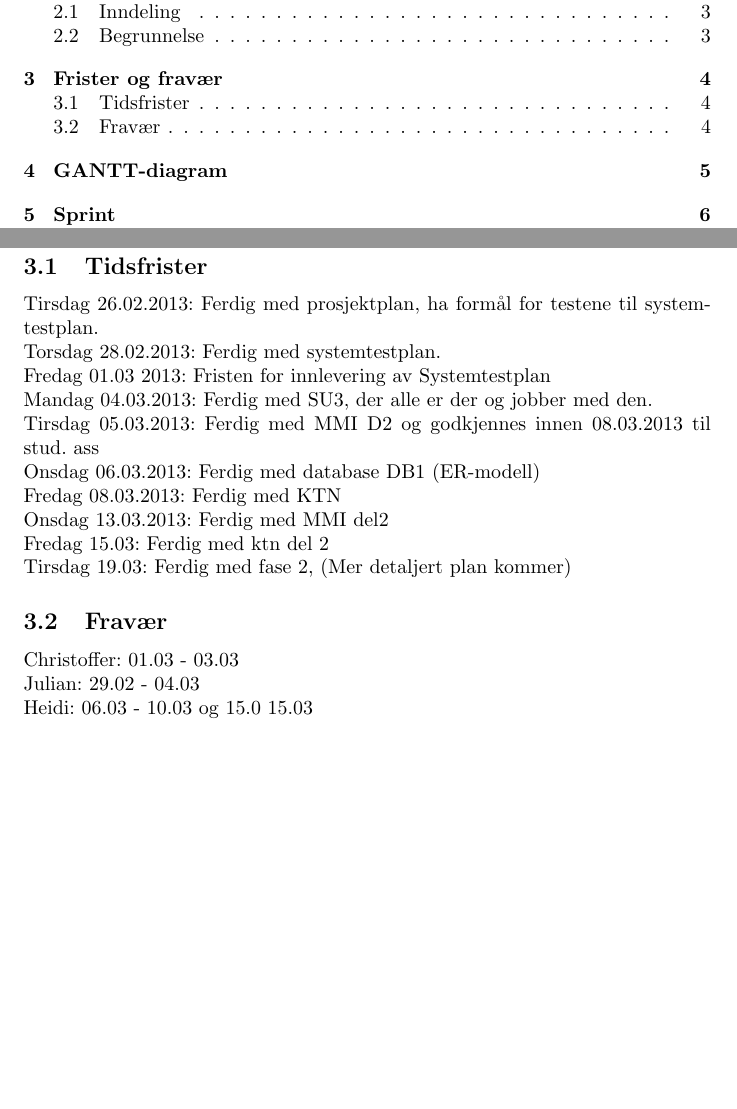
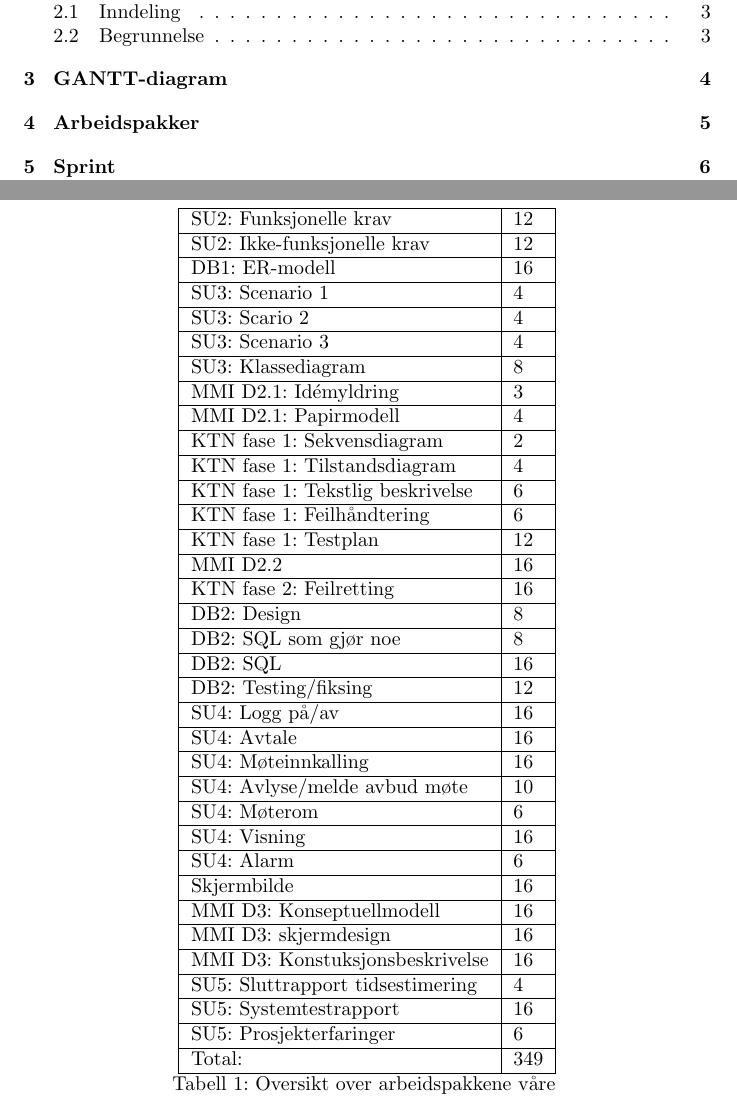
Before and after one commit to JuulArthur/Fellesprosjekt, a LaTeX paper (Rapport/Prosjektplan/prosjektplan.tex, which reads Rapport/Prosjektplan/arbeidspakker.tex, Rapport/Prosjektplan/fristerogfravaer.tex): two parts of pages 3 and 6 of 13 before the commit and two parts of pages 3 and 7 of 13 after it, joined at a grey line, cut so that both start at the same text, the shorter picture padded with empty space. Compiled offline with pdfLaTeX.

Commit message:
removed private arragements

```diff
--- /dev/null
+++ b/Rapport/Prosjektplan/arbeidspakker.tex
@@ -0,0 +1,77 @@
+\begin{center}
+\label{tab:arbeidspakker}
+\begin{longtable}{| l | l |}
+\hline
+SU2: Funksjonelle krav & 12 \\
+\hline
+SU2: Ikke-funksjonelle krav & 12 \\
+\hline
+DB1: ER-modell & 16 \\
+\hline
+SU3: Scenario 1 & 4 \\
+\hline
+SU3: Scario 2 & 4 \\
+\hline
+SU3: Scenario 3 & 4 \\
+\hline
+SU3: Klassediagram & 8 \\
+\hline
+MMI D2.1: Idémyldring & 3 \\
+\hline
+MMI D2.1: Papirmodell & 4 \\
+\hline
+KTN fase 1: Sekvensdiagram & 2 \\
+\hline
+KTN fase 1: Tilstandsdiagram & 4 \\
+\hline
+KTN fase 1: Tekstlig beskrivelse & 6 \\
+\hline
+KTN fase 1: Feilhåndtering & 6 \\
+\hline
+KTN fase 1: Testplan & 12 \\
+\hline
+MMI D2.2 & 16 \\
+\hline
+KTN fase 2: Feilretting & 16 \\
+\hline
+DB2: Design & 8 \\
+\hline
+DB2: SQL som gjør noe & 8 \\
+\hline
+DB2: SQL & 16 \\
+\hline
+DB2: Testing/fiksing & 12 \\
+\hline
+SU4: Logg på/av & 16\\
+\hline
+SU4: Avtale & 16\\
+\hline
+SU4: Møteinnkalling & 16\\
+\hline
+SU4: Avlyse/melde avbud møte & 10\\
+\hline
+SU4: Møterom & 6\\
+\hline
+SU4: Visning & 16\\
+\hline
+SU4: Alarm & 6\\
+\hline
+Skjermbilde & 16\\
+\hline
+MMI D3: Konseptuellmodell & 16\\
+\hline
+MMI D3: skjermdesign & 16\\
+\hline
+MMI D3: Konstuksjonsbeskrivelse & 16\\
+\hline
+SU5: Sluttrapport tidsestimering & 4\\
+\hline
+SU5: Systemtestrapport & 16\\
+\hline
+SU5: Prosjekterfaringer & 6\\
+\hline
+Total: & 349\\
+\hline
+\caption{Oversikt over arbeidspakkene våre}
+\end{longtable}
+\end{center}
--- a/Rapport/Prosjektplan/fristerogfravaer.tex
+++ /dev/null
@@ -1,16 +0,0 @@
-\subsection{Tidsfrister}
-Tirsdag 26.02.2013: Ferdig med prosjektplan, ha formål for testene til systemtestplan. \\
-Torsdag 28.02.2013: Ferdig med systemtestplan. \\
-Fredag 01.03 2013: Fristen for innlevering av Systemtestplan \\
-Mandag 04.03.2013: Ferdig med SU3, der alle er der og jobber med den. \\
-Tirsdag 05.03.2013: Ferdig med MMI D2 og godkjennes innen 08.03.2013 til stud. ass \\
-Onsdag 06.03.2013: Ferdig med database DB1 (ER-modell) \\
-Fredag 08.03.2013: Ferdig med KTN \\
-Onsdag 13.03.2013: Ferdig med MMI del2 \\
-Fredag 15.03: Ferdig med ktn del 2 \\
-Tirsdag 19.03: Ferdig med fase 2, (Mer detaljert plan kommer)
-
-\subsection{Fravær}
-Christoffer: 01.03 - 03.03\\
-Julian: 29.02 - 04.03 \\
-Heidi: 06.03 - 10.03 og 15.0 15.03\\
--- a/Rapport/Prosjektplan/prosjektplan.tex
+++ b/Rapport/Prosjektplan/prosjektplan.tex
@@ -35,5 +35,3 @@
 \input{ansvarsfordeling.tex}
 
 \newpage
-\section{Frister og fravær}
-\input{fristerogfravaer.tex}
```
Also changed, not shown: Rapport/Prosjektplan/prosjektplan.pdf, Rapport/Prosjektplan/prosjektplan.tex (6 more changed lines), 1 other file.
